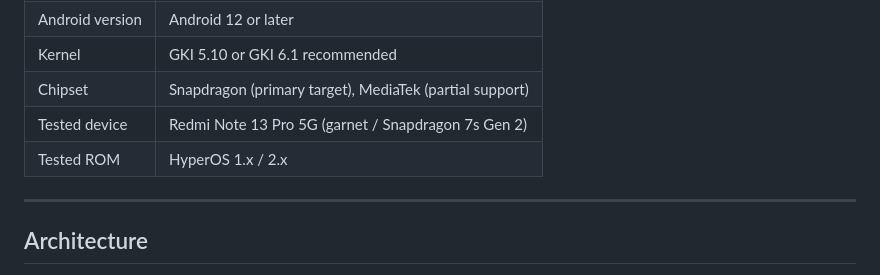
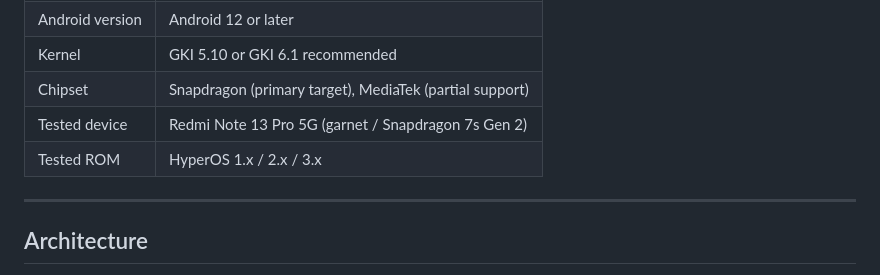
Before and after one commit to SrMatdroid/HyperPerf-, a Markdown page: README.md, the part around the change. Rendered like a GitHub page.

```diff
--- a/README.md
+++ b/README.md
@@ -33,7 +33,7 @@ HyperPerf+ is a KernelSU / Magisk module that exposes kernel parameters, system
 | Kernel | GKI 5.10 or GKI 6.1 recommended |
 | Chipset | Snapdragon (primary target), MediaTek (partial support) |
 | Tested device | Redmi Note 13 Pro 5G (garnet / Snapdragon 7s Gen 2) |
-| Tested ROM | HyperOS 1.x / 2.x |
+| Tested ROM | HyperOS 1.x / 2.x / 3.x |
 
 ---
 
```
